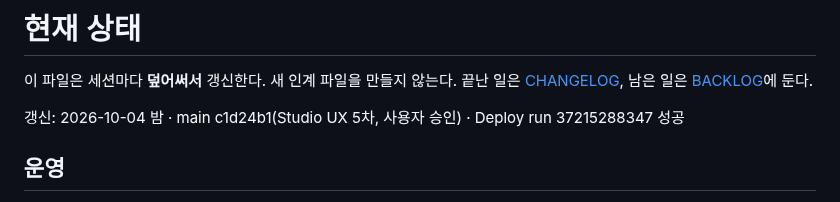
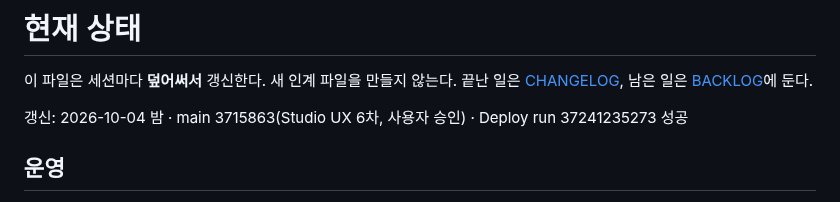
Before and after one commit to m1r4d0r/yebaeon, a Markdown page: docs/STATUS.md, the part around the change. GitHub-like rendering.

Commit message:
docs: STATUS 배포 결과(run 37241235273) [skip ci]
Co-Authored-By: Claude Opus 5.5 <noreply@anthropic.com>
Claude-Session: https://claude.ai/code/session_01Le89b2JCDSzZMvFpSeKj6n

```diff
--- a/docs/STATUS.md
+++ b/docs/STATUS.md
@@ -2,7 +2,7 @@
 
 이 파일은 세션마다 **덮어써서** 갱신한다. 새 인계 파일을 만들지 않는다. 끝난 일은 [CHANGELOG](CHANGELOG.md), 남은 일은 [BACKLOG](BACKLOG.md)에 둔다.
 
-갱신: 2026-10-04 밤 · main c1d24b1(Studio UX 5차, 사용자 승인) · Deploy run 37215288347 성공
+갱신: 2026-10-04 밤 · main 3715863(Studio UX 6차, 사용자 승인) · Deploy run 37241235273 성공
 
 ## 운영
 
```
